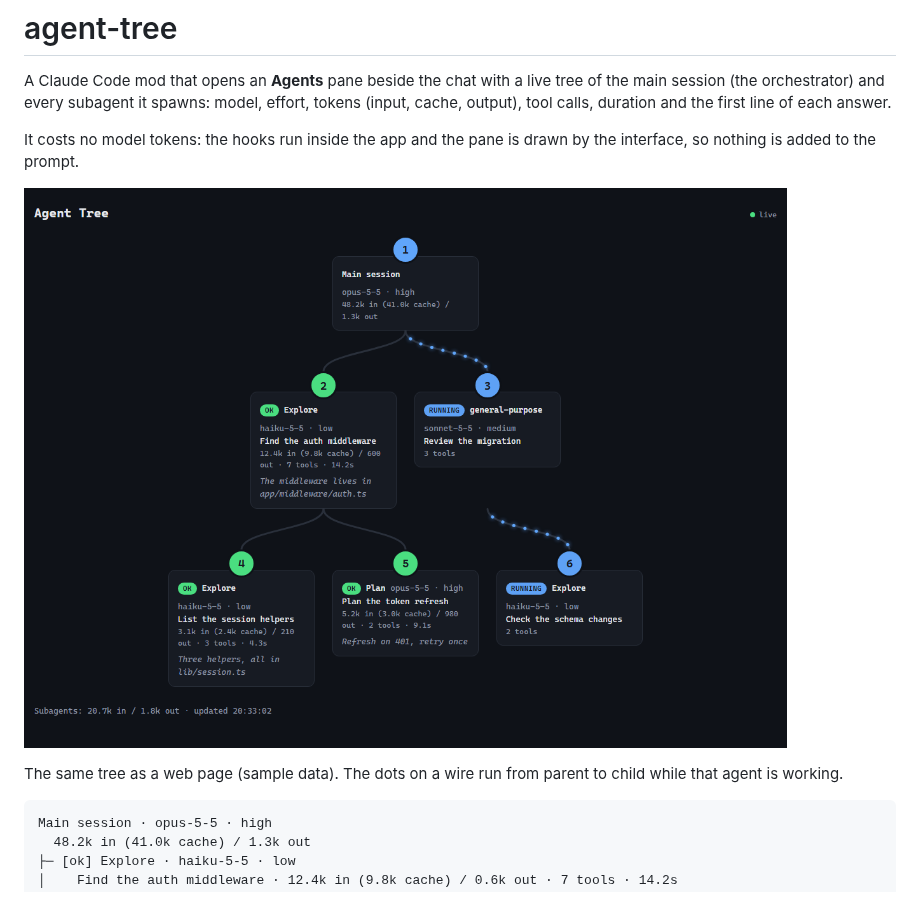
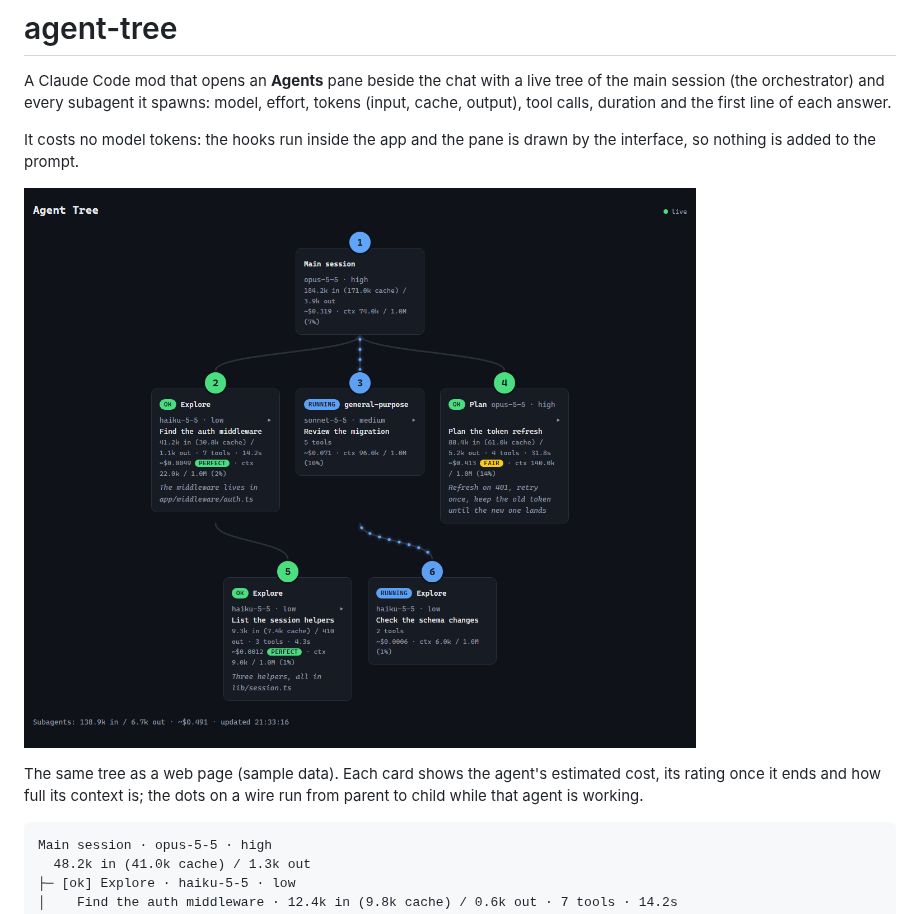
Before and after one commit to pedrowillen/claude-agent-tree, a Markdown page: README.md, the part around one of its changes. GitHub-like rendering; pictures changed too: docs/screenshot.png.

Commit message:
docs: update the README screenshot

````diff
--- a/README.md
+++ b/README.md
@@ -8,5 +8,5 @@ It costs no model tokens: the hooks run inside the app and the pane is drawn by
 
-The same tree as a web page (sample data). The dots on a wire run from parent to child while that agent is working.
+The same tree as a web page (sample data). Each card shows the agent's estimated cost, its rating once it ends and how full its context is; the dots on a wire run from parent to child while that agent is working.
 
 ```
 Main session · opus-5-5 · high
````
Also changed, not shown: other parts of README.md (+1 -1 lines).
